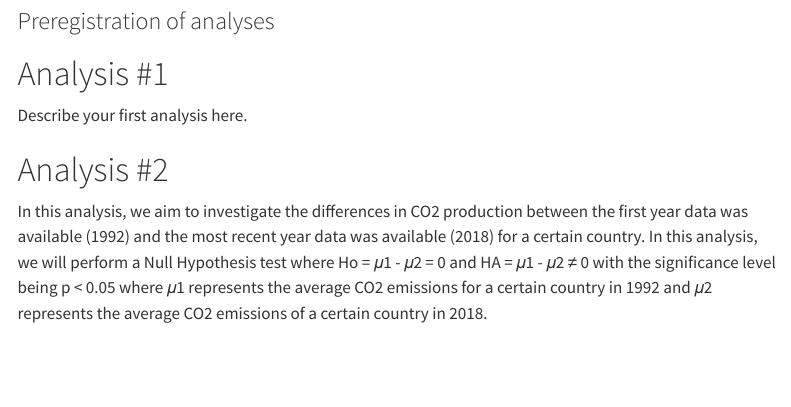
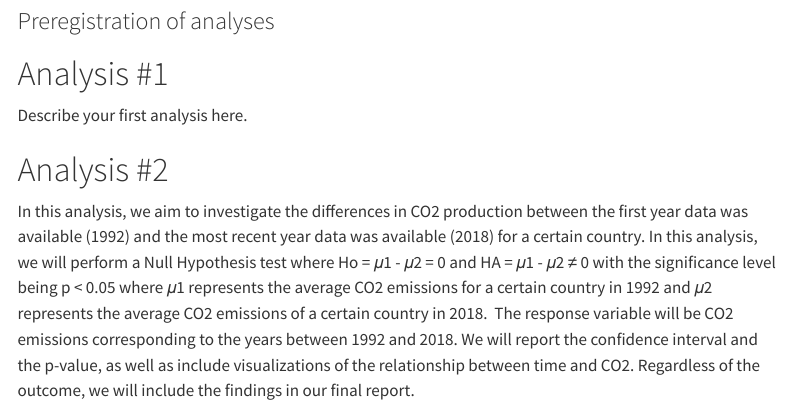
Before and after one commit to Ming-DeMers/CO2-Emissions-Data-Project, a Quarto document (pre-registration.qmd): the page in a window 1100 px wide, from 80 px down. Rendered offline with R 4.5, knitr and Pandoc in place of Quarto, with nearby package versions; menus at the side of the page are left out.

Commit message:
Added more to second preregistration.

```diff
--- a/pre-registration.qmd
+++ b/pre-registration.qmd
@@ -13,4 +13,6 @@ Describe your first analysis here.
 
 # Analysis #2
 
-In this analysis, we aim to investigate the differences in CO2 production between the first year data was available (1992) and the most recent year data was available (2018) for a certain country. In this analysis, we will perform a Null Hypothesis test where Ho = 𝜇1 - 𝜇2 = 0 and HA = 𝜇1 - 𝜇2 ≠ 0 with the significance level being p \< 0.05 where 𝜇1 represents the average CO2 emissions for a certain country in 1992 and 𝜇2 represents the average CO2 emissions of a certain country in 2018.
+In this analysis, we aim to investigate the differences in CO2 production between the first year data was available (1992) and the most recent year data was available (2018) for a certain country. In this analysis, we will perform a Null Hypothesis test where Ho = 𝜇1 - 𝜇2 = 0 and HA = 𝜇1 - 𝜇2 ≠ 0 with the significance level being p \< 0.05 where 𝜇1 represents the average CO2 emissions for a certain country in 1992 and 𝜇2 represents the average CO2 emissions of a certain country in 2018.  The response variable will be CO2 emissions corresponding to the years between 1992 and 2018. We will report the confidence interval and the p-value, as well as include visualizations of the relationship between time and CO2. Regardless of the outcome, we will include the findings in our final report.
+
+\
```
Also changed, not shown: docs/search.json, 1 other file.
